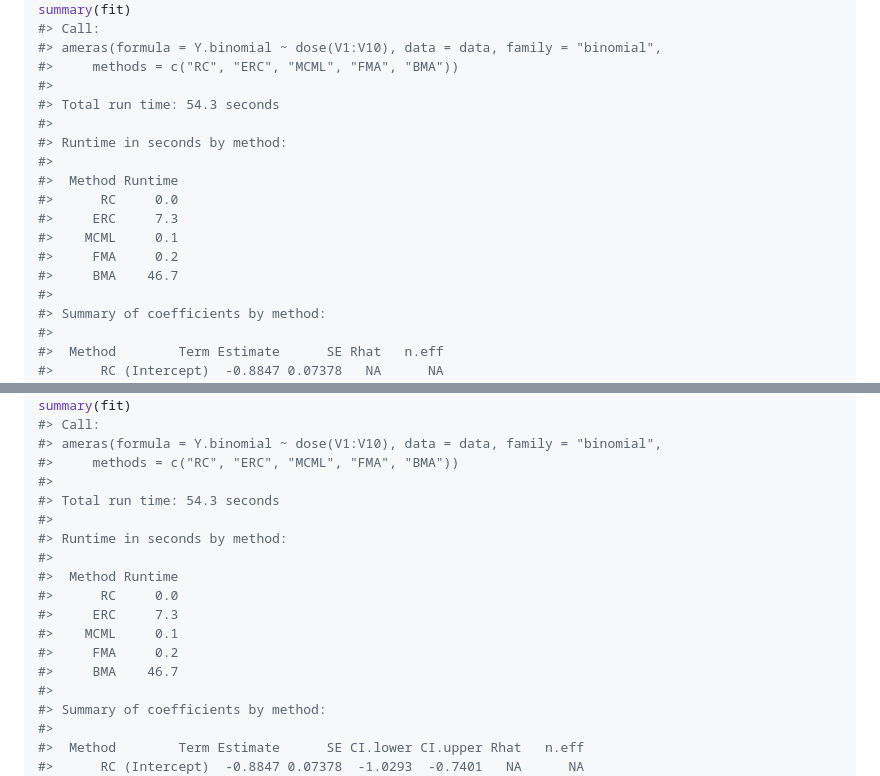
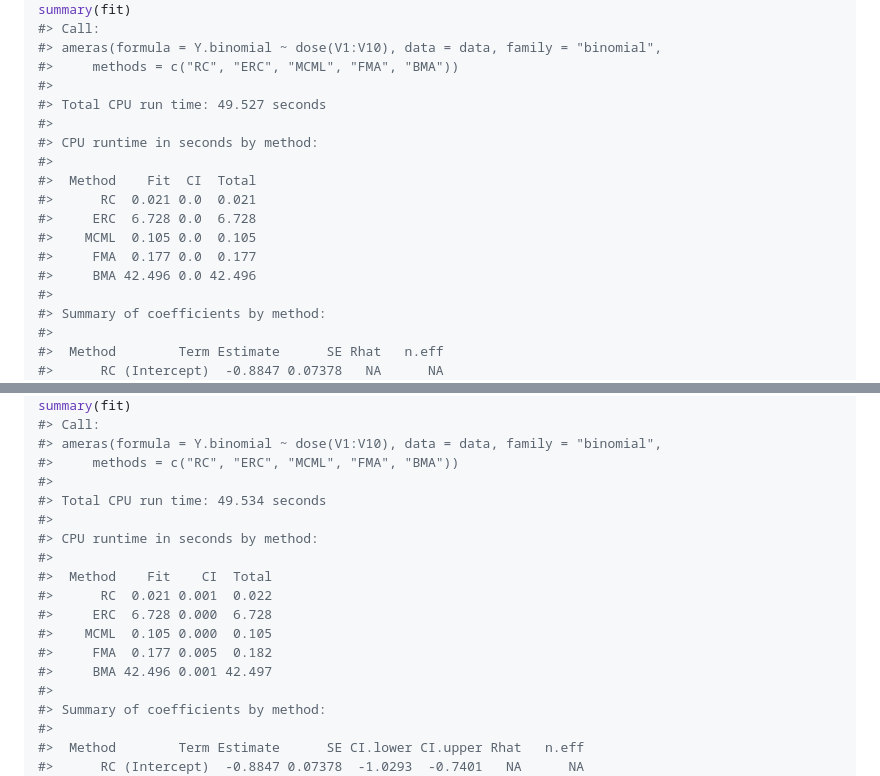
Before and after one commit to sanderroberti/ameras, a Markdown page: README.md, 2 parts joined by grey strips. Drawn GitHub-style.

Commit message:
Rebuilt readme

```diff
--- a/README.md
+++ b/README.md
@@ -108,16 +108,16 @@ summary(fit)
 #> ameras(formula = Y.binomial ~ dose(V1:V10), data = data, family = "binomial",
 #>     methods = c("RC", "ERC", "MCML", "FMA", "BMA"))
 #>
-#> Total run time: 54.3 seconds
+#> Total CPU run time: 49.527 seconds
 #>
-#> Runtime in seconds by method:
+#> CPU runtime in seconds by method:
 #>
-#>  Method Runtime
-#>      RC     0.0
-#>     ERC     7.3
-#>    MCML     0.1
-#>     FMA     0.2
-#>     BMA    46.7
+#>  Method    Fit  CI  Total
+#>      RC  0.021 0.0  0.021
+#>     ERC  6.728 0.0  6.728
+#>    MCML  0.105 0.0  0.105
+#>     FMA  0.177 0.0  0.177
+#>     BMA 42.496 0.0 42.496
 #>
 #> Summary of coefficients by method:
 #>
@@ -174,16 +174,16 @@ summary(fit)
 #> ameras(formula = Y.binomial ~ dose(V1:V10), data = data, family = "binomial",
 #>     methods = c("RC", "ERC", "MCML", "FMA", "BMA"))
 #>
-#> Total run time: 54.3 seconds
+#> Total CPU run time: 49.534 seconds
 #>
-#> Runtime in seconds by method:
+#> CPU runtime in seconds by method:
 #>
-#>  Method Runtime
-#>      RC     0.0
-#>     ERC     7.3
-#>    MCML     0.1
-#>     FMA     0.2
-#>     BMA    46.7
+#>  Method    Fit    CI  Total
+#>      RC  0.021 0.001  0.022
+#>     ERC  6.728 0.000  6.728
+#>    MCML  0.105 0.000  0.105
+#>     FMA  0.177 0.005  0.182
+#>     BMA 42.496 0.001 42.497
 #>
 #> Summary of coefficients by method:
 #>
```
